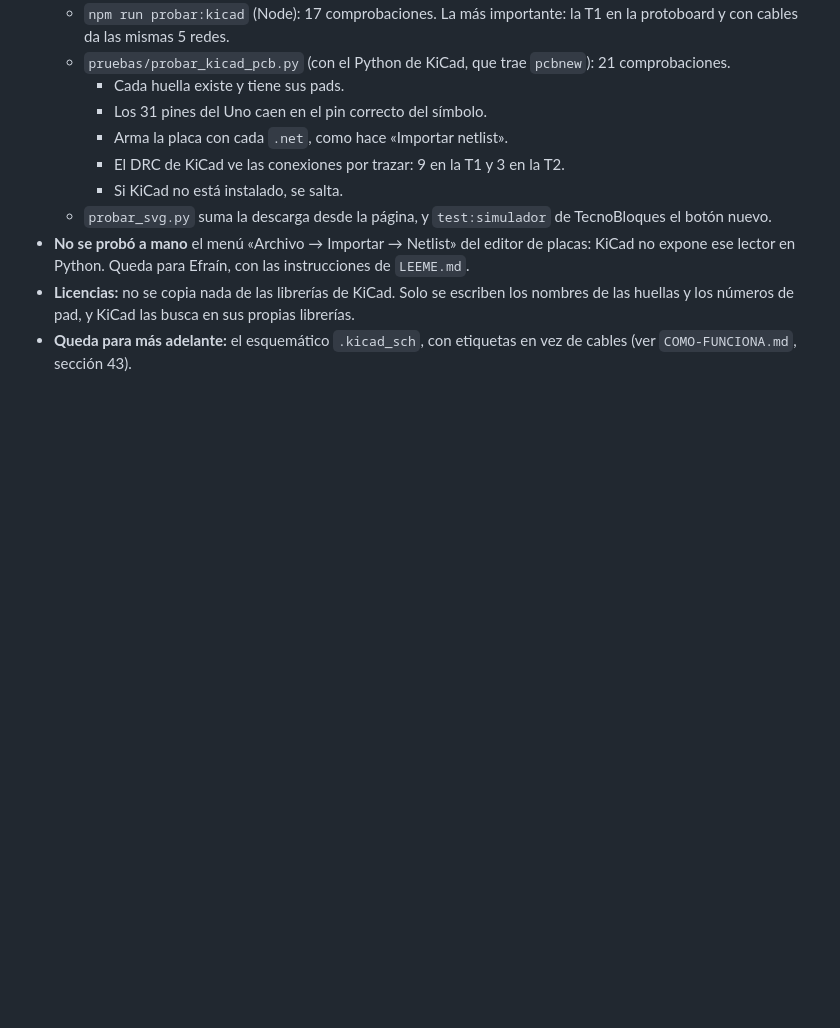
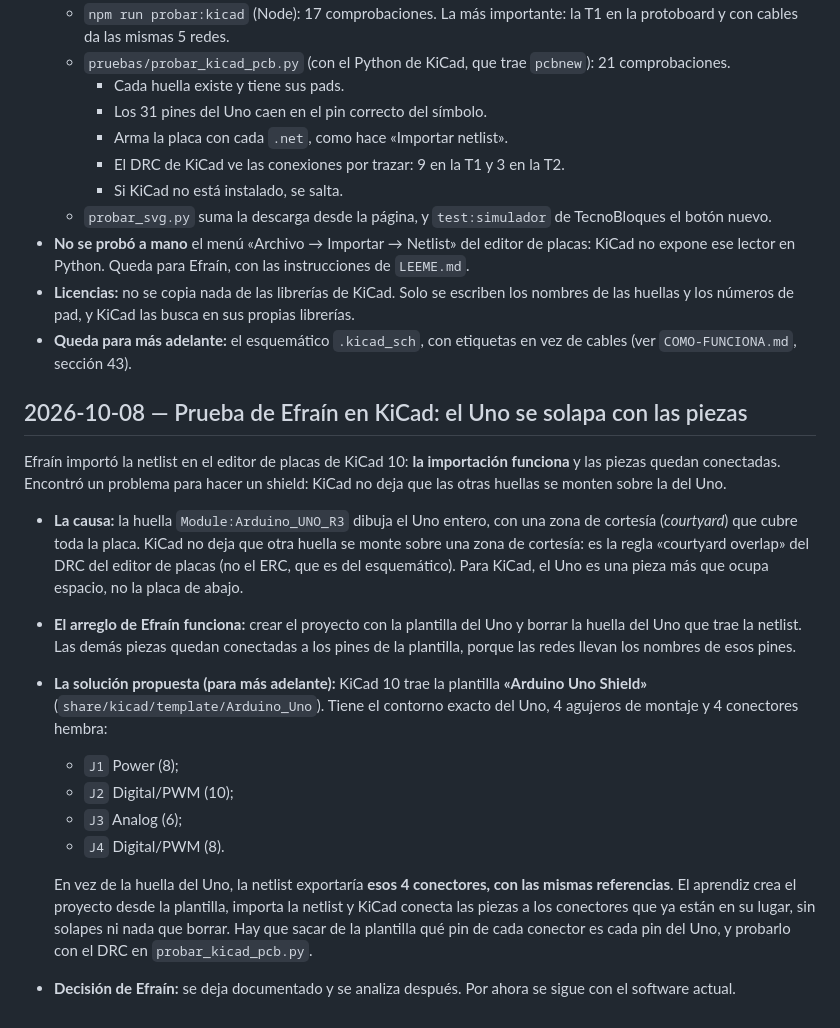
Before and after one commit to EMariotte/TecnoCircuito, a Markdown page: BITACORA.md, the part around the change. GitHub-like rendering; blank space fills up the shorter version.

Commit message:
docs: hallazgo de la prueba en KiCad (el Uno se solapa) y solución propuesta
Co-Authored-By: Claude Opus 5.5 <noreply@anthropic.com>

```diff
--- a/BITACORA.md
+++ b/BITACORA.md
@@ -451,3 +451,18 @@ Anotado con el mismo título en las dos bitácoras. El contrato sigue en borrado
 - **No se probó a mano** el menú «Archivo → Importar → Netlist» del editor de placas: KiCad no expone ese lector en Python. Queda para Efraín, con las instrucciones de `LEEME.md`.
 - **Licencias:** no se copia nada de las librerías de KiCad. Solo se escriben los nombres de las huellas y los números de pad, y KiCad las busca en sus propias librerías.
 - **Queda para más adelante:** el esquemático `.kicad_sch`, con etiquetas en vez de cables (ver `COMO-FUNCIONA.md`, sección 43).
+
+## 2026-10-08 — Prueba de Efraín en KiCad: el Uno se solapa con las piezas
+
+Efraín importó la netlist en el editor de placas de KiCad 10: **la importación funciona** y las piezas quedan conectadas. Encontró un problema para hacer un shield: KiCad no deja que las otras huellas se monten sobre la del Uno.
+
+- **La causa:** la huella `Module:Arduino_UNO_R3` dibuja el Uno entero, con una zona de cortesía (*courtyard*) que cubre toda la placa. KiCad no deja que otra huella se monte sobre una zona de cortesía: es la regla «courtyard overlap» del DRC del editor de placas (no el ERC, que es del esquemático). Para KiCad, el Uno es una pieza más que ocupa espacio, no la placa de abajo.
+- **El arreglo de Efraín funciona:** crear el proyecto con la plantilla del Uno y borrar la huella del Uno que trae la netlist. Las demás piezas quedan conectadas a los pines de la plantilla, porque las redes llevan los nombres de esos pines.
+- **La solución propuesta (para más adelante):** KiCad 10 trae la plantilla **«Arduino Uno Shield»** (`share/kicad/template/Arduino_Uno`). Tiene el contorno exacto del Uno, 4 agujeros de montaje y 4 conectores hembra:
+  - `J1` Power (8);
+  - `J2` Digital/PWM (10);
+  - `J3` Analog (6);
+  - `J4` Digital/PWM (8).
+
+  En vez de la huella del Uno, la netlist exportaría **esos 4 conectores, con las mismas referencias**. El aprendiz crea el proyecto desde la plantilla, importa la netlist y KiCad conecta las piezas a los conectores que ya están en su lugar, sin solapes ni nada que borrar. Hay que sacar de la plantilla qué pin de cada conector es cada pin del Uno, y probarlo con el DRC en `probar_kicad_pcb.py`.
+- **Decisión de Efraín:** se deja documentado y se analiza después. Por ahora se sigue con el software actual.
```
Also changed, not shown: CLAUDE.md (+3 -2 lines), prototipo/COMO-FUNCIONA.md (+14 -0 lines).
